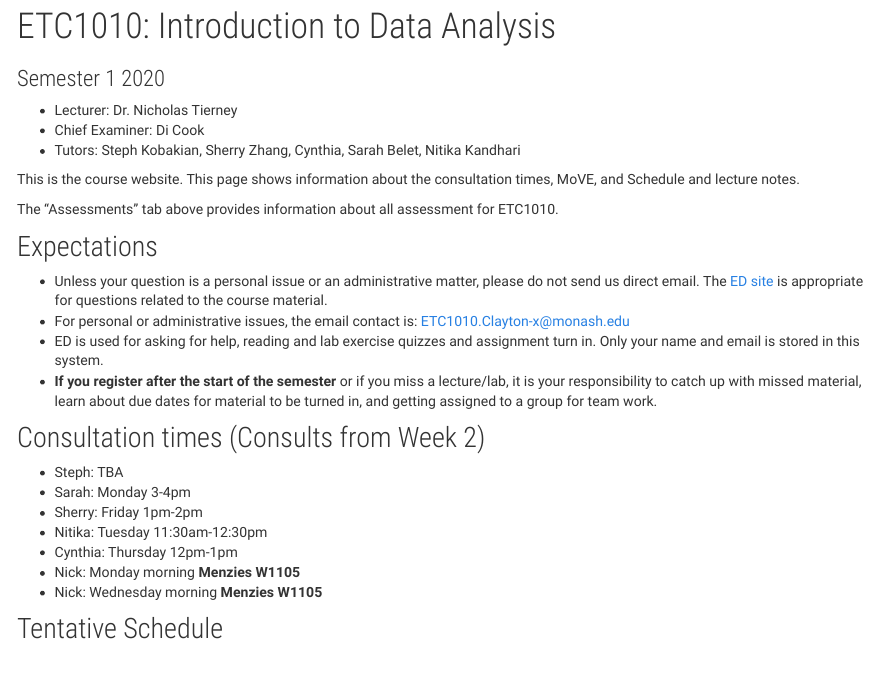
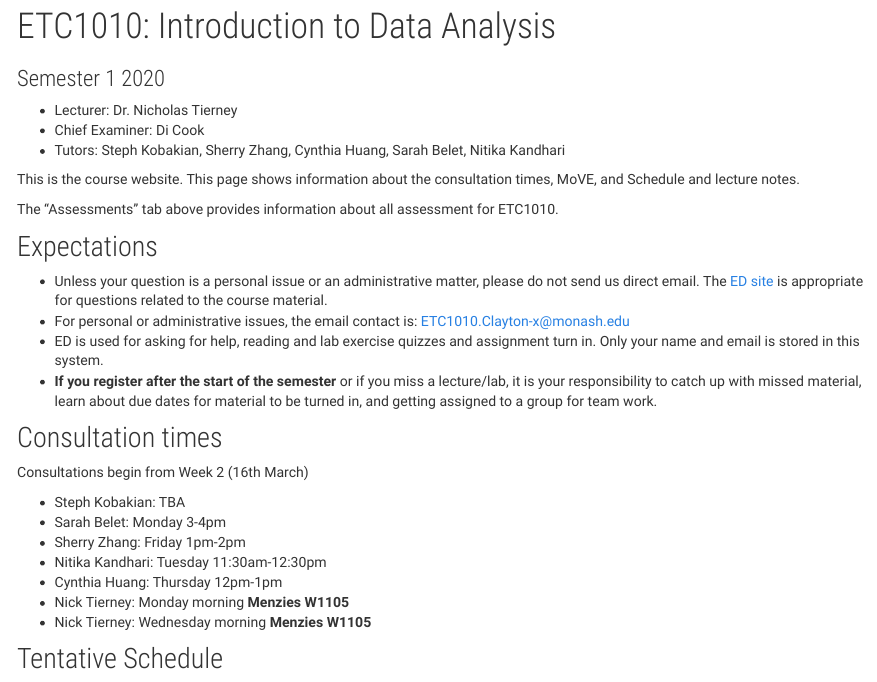
Before and after one commit to numbats/ida, an R Markdown document (index.Rmd): the page in a window 1100 px wide, from 120 px down. Rendered offline with R 4.5, knitr and Pandoc, with nearby package versions.

Commit message:
update website with new navbar and full tutor names

```diff
--- a/_site.yml
+++ b/_site.yml
@@ -19,4 +19,3 @@ navbar:
       href: assessment.html
     - text: "exercises"
       href: exercises.html
-    - text:
--- a/index.Rmd
+++ b/index.Rmd
@@ -39,7 +39,7 @@ generate_readings <- function(week, part){
 
 - Lecturer: Dr. Nicholas Tierney
 - Chief Examiner: Di Cook
-- Tutors: Steph Kobakian, Sherry Zhang, Cynthia, Sarah Belet, Nitika Kandhari
+- Tutors: Steph Kobakian, Sherry Zhang, Cynthia Huang, Sarah Belet, Nitika Kandhari
 
 This is the course website. This page shows information about the consultation times, MoVE, and Schedule and lecture notes.
 
@@ -55,15 +55,17 @@ The "Assessments" tab above provides information about all assessment for ETC101
   missed material, learn about due dates for material to be turned in,
   and getting assigned to a group for team work.
 
-## Consultation times (Consults from Week 2)
+## Consultation times
 
-- Steph: TBA
-- Sarah: Monday 3-4pm
-- Sherry: Friday 1pm-2pm
-- Nitika: Tuesday 11:30am-12:30pm
-- Cynthia: Thursday 12pm-1pm
-- Nick: Monday morning **Menzies W1105**
-- Nick: Wednesday morning **Menzies W1105**
+Consultations begin from Week 2 (16th March)
+
+- Steph Kobakian: TBA
+- Sarah Belet: Monday 3-4pm
+- Sherry Zhang: Friday 1pm-2pm
+- Nitika Kandhari: Tuesday 11:30am-12:30pm
+- Cynthia Huang: Thursday 12pm-1pm
+- Nick Tierney: Monday morning **Menzies W1105**
+- Nick Tierney: Wednesday morning **Menzies W1105**
 
 ## Tentative Schedule
 
```
Also changed, not shown: docs/slides/lecture_2a.Rmd (+1 -1 lines), slides/lecture_2a.Rmd (+1 -1 lines), README.html (added), _navbar.html, slides/lecture_2a.html, 5 other files.
